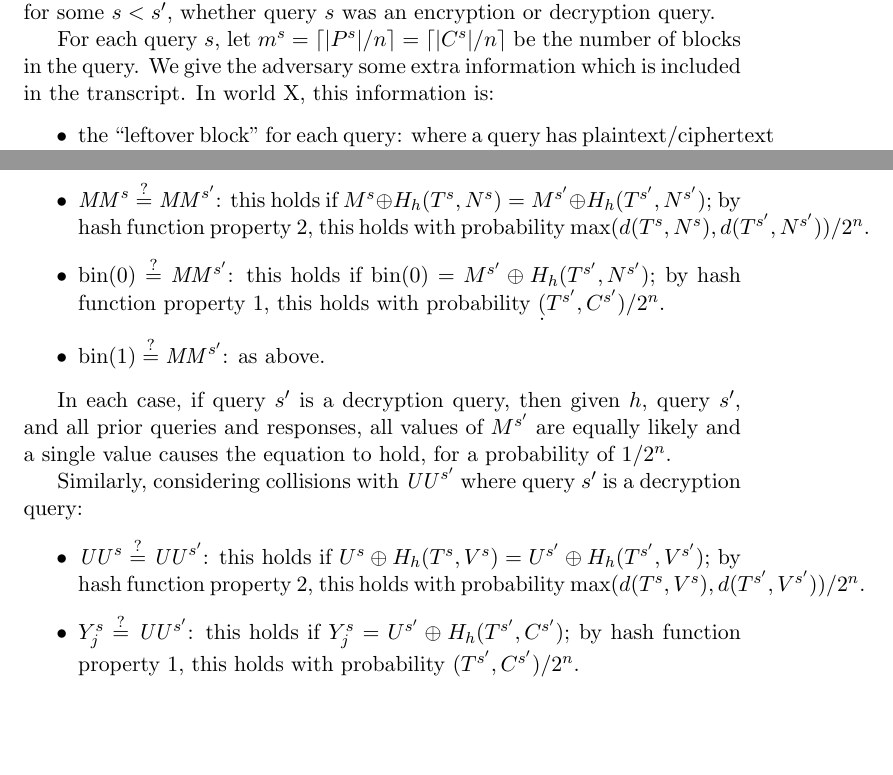
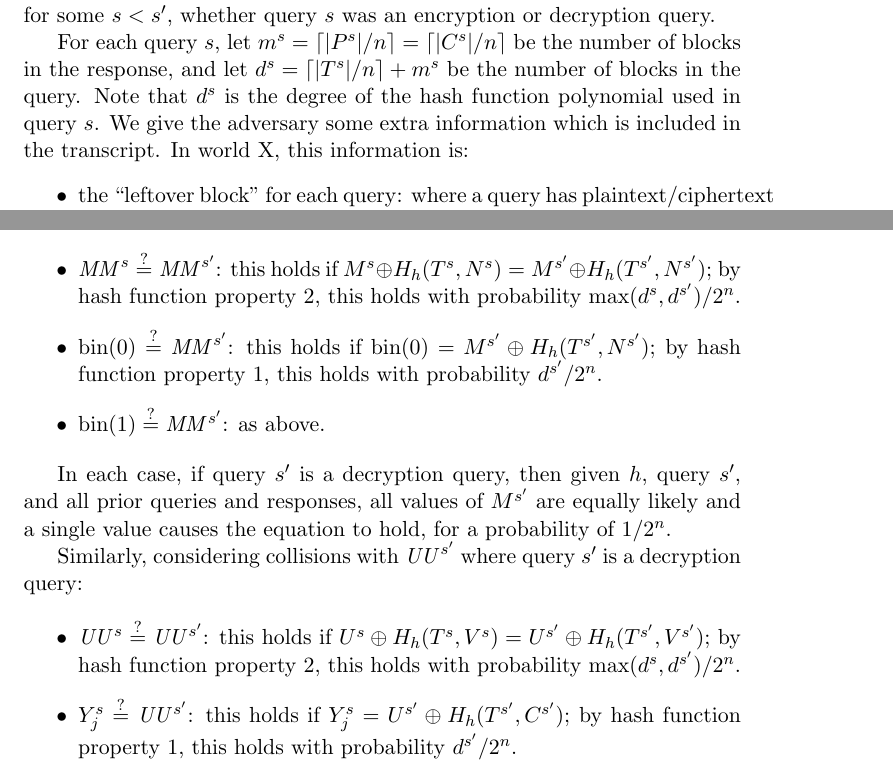
Before and after one commit to google/hctr2, a LaTeX paper (hctr.tex): two parts of pages 7 and 10 of 16, joined at a grey line, cut so that both start at the same text, the shorter picture padded with empty space. Compiled offline with pdfLaTeX.

Commit message:
Assign queries a degree

```diff
--- a/hctr.tex
+++ b/hctr.tex
@@ -390,10 +390,14 @@ or decryption queries \((T^{s'}, C^{s'})\)
 such that \((T^s, C^s) = (T^{s'}, C^{s'})\) for some \(s < s'\),
 whether query \(s\) was an encryption or decryption query.
 
-For each query \(s\), let \(m^s = \ceil{\abs{P^s}/n} = \ceil{\abs{C^s}/n}\)
+For each query \(s\),
+let \(m^s = \ceil{\abs{P^s}/n} = \ceil{\abs{C^s}/n}\)
+be the number of blocks in the response,
+and let \(d^s = \ceil{\abs{T^s}/n} + m^s\)
 be the number of blocks in the query.
-We give the adversary some
-extra information
+Note that \(d^s\) is the degree of the hash
+function polynomial used in query \(s\).
+We give the adversary some extra information
 which is included in the transcript.
 In world X, this information is:
 \begin{itemize}
@@ -547,11 +550,11 @@ query \(s'\) is an encryption query:
     \item \(\MM^s \qeq \MM^{s'}\):
     this holds if \(M^s \xor H_h(T^s, N^s) = M^{s'} \xor H_h(T^{s'}, N^{s'})\);
     by hash function property 2, this holds with probability
-    \(\max(d(T^s, N^s), d(T^{s'}, N^{s'}))/2^n\).
+    \(\max(d^s, d^{s'})/2^n\).
     \item \(\fromint(0) \qeq \MM^{s'}\):
     this holds if \(\fromint(0) = M^{s'} \xor H_h(T^{s'}, N^{s'})\);
     by hash function property 1, this holds with probability
-    \(\d(T^{s'}, C^{s'})/2^n\).
+    \(d^{s'}/2^n\).
     \item \(\fromint(1) \qeq \MM^{s'}\): as above.
 \end{itemize}
 
@@ -569,11 +572,11 @@ query \(s'\) is a decryption query:
     \item \(\UU^s \qeq \UU^{s'}\):
     this holds if \(U^s \xor H_h(T^s, V^s) = U^{s'} \xor H_h(T^{s'}, V^{s'})\);
     by hash function property 2, this holds with probability
-    \(\max(d(T^s, V^s), d(T^{s'}, V^{s'}))/2^n\).
+    \(\max(d^s, d^{s'})/2^n\).
     \item \(Y_j^s \qeq \UU^{s'}\):
     this holds if \(Y_j^s = U^{s'} \xor H_h(T^{s'}, C^{s'})\);
     by hash function property 1, this holds with probability
-    \(\d(T^{s'}, C^{s'})/2^n\).
+    \(d^{s'}/2^n\).
     \item \(h \qeq \UU^{s'}\):
     this holds if \(h = U^{s'} \xor H_h(T^{s'}, C^{s'})\);
     by hash function property 3, this holds with probability
```
Also changed, not shown: hctr.tex (5 more changed lines).
